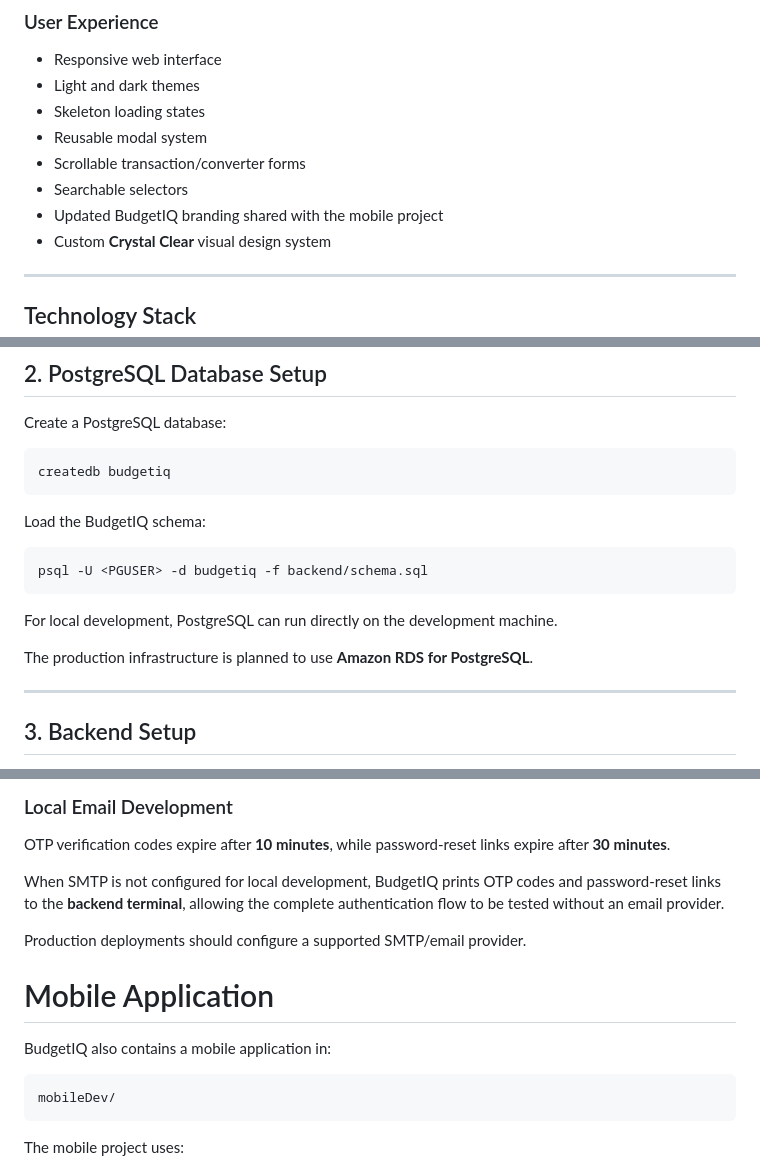
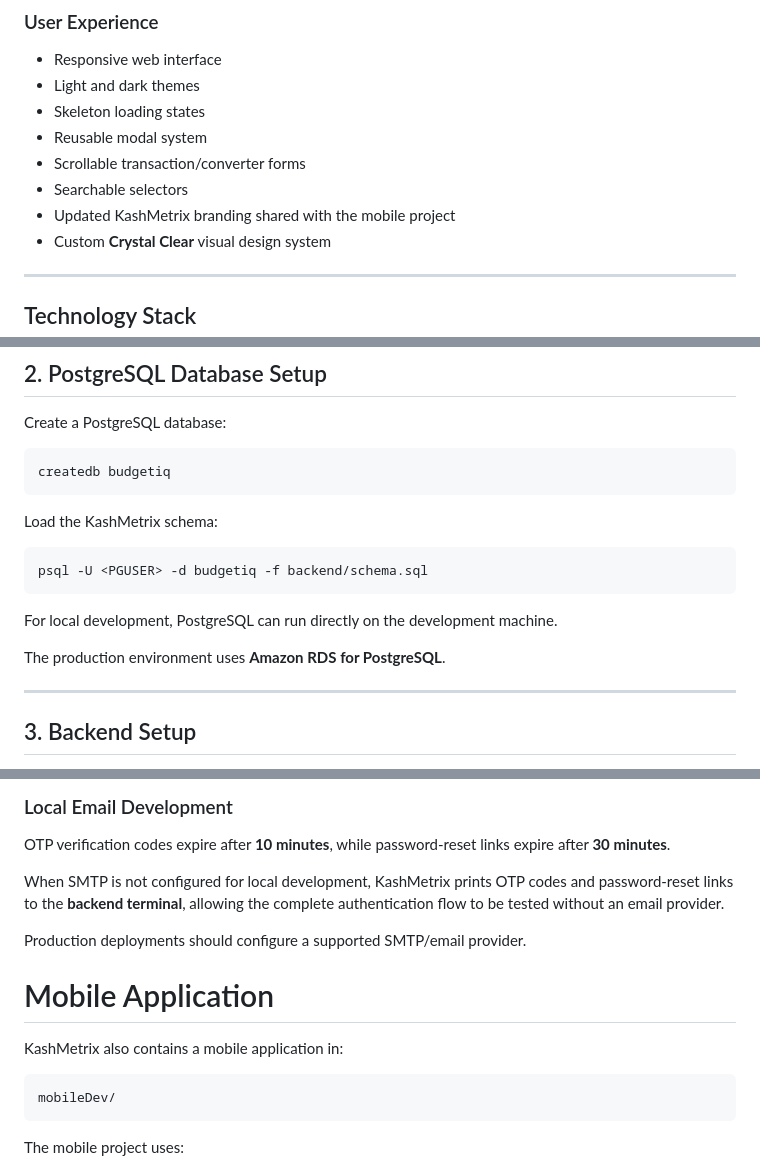
Before and after one commit to adimokolo/BudgetIQ, a Markdown page: README.md, 3 parts joined by grey strips. Drawn GitHub-style.

````diff
--- a/README.md
+++ b/README.md
@@ -91,7 +91,7 @@ Built by **Adim Barnabas Okolo** and **Pedro Olatunde** as a portfolio and produ
 - Reusable modal system
 - Scrollable transaction/converter forms
 - Searchable selectors
-- Updated BudgetIQ branding shared with the mobile project
+- Updated KashMetrix branding shared with the mobile project
 - Custom **Crystal Clear** visual design system
 
 ---
@@ -201,7 +201,7 @@ Create a PostgreSQL database:
 createdb budgetiq
 ```
 
-Load the BudgetIQ schema:
+Load the KashMetrix schema:
 
 ```bash
 psql -U <PGUSER> -d budgetiq -f backend/schema.sql
@@ -209,7 +209,7 @@ psql -U <PGUSER> -d budgetiq -f backend/schema.sql
 
 For local development, PostgreSQL can run directly on the development machine.
 
-The production infrastructure is planned to use **Amazon RDS for PostgreSQL**.
+The production environment uses **Amazon RDS for PostgreSQL**.
 
 ---
 
@@ -426,13 +426,13 @@ Completes a valid password reset.
 
 OTP verification codes expire after **10 minutes**, while password-reset links expire after **30 minutes**.
 
-When SMTP is not configured for local development, BudgetIQ prints OTP codes and password-reset links to the **backend terminal**, allowing the complete authentication flow to be tested without an email provider.
+When SMTP is not configured for local development, KashMetrix prints OTP codes and password-reset links to the **backend terminal**, allowing the complete authentication flow to be tested without an email provider.
 
 Production deployments should configure a supported SMTP/email provider.
 
 # Mobile Application
 
-BudgetIQ also contains a mobile application in:
+KashMetrix also contains a mobile application in:
 
 ```text
 mobileDev/
````
Also changed, not shown: other parts of README.md (+46 -43 lines).
